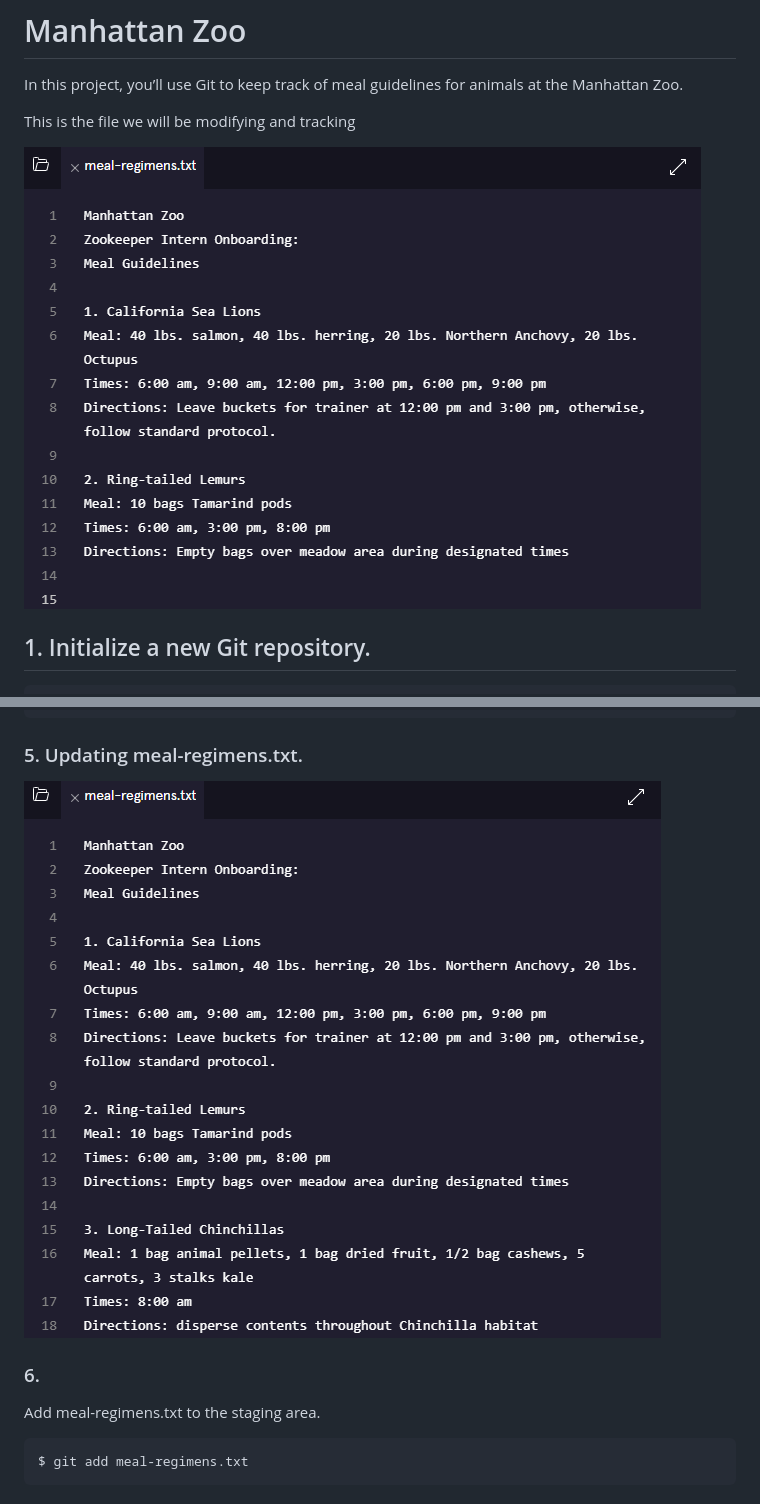
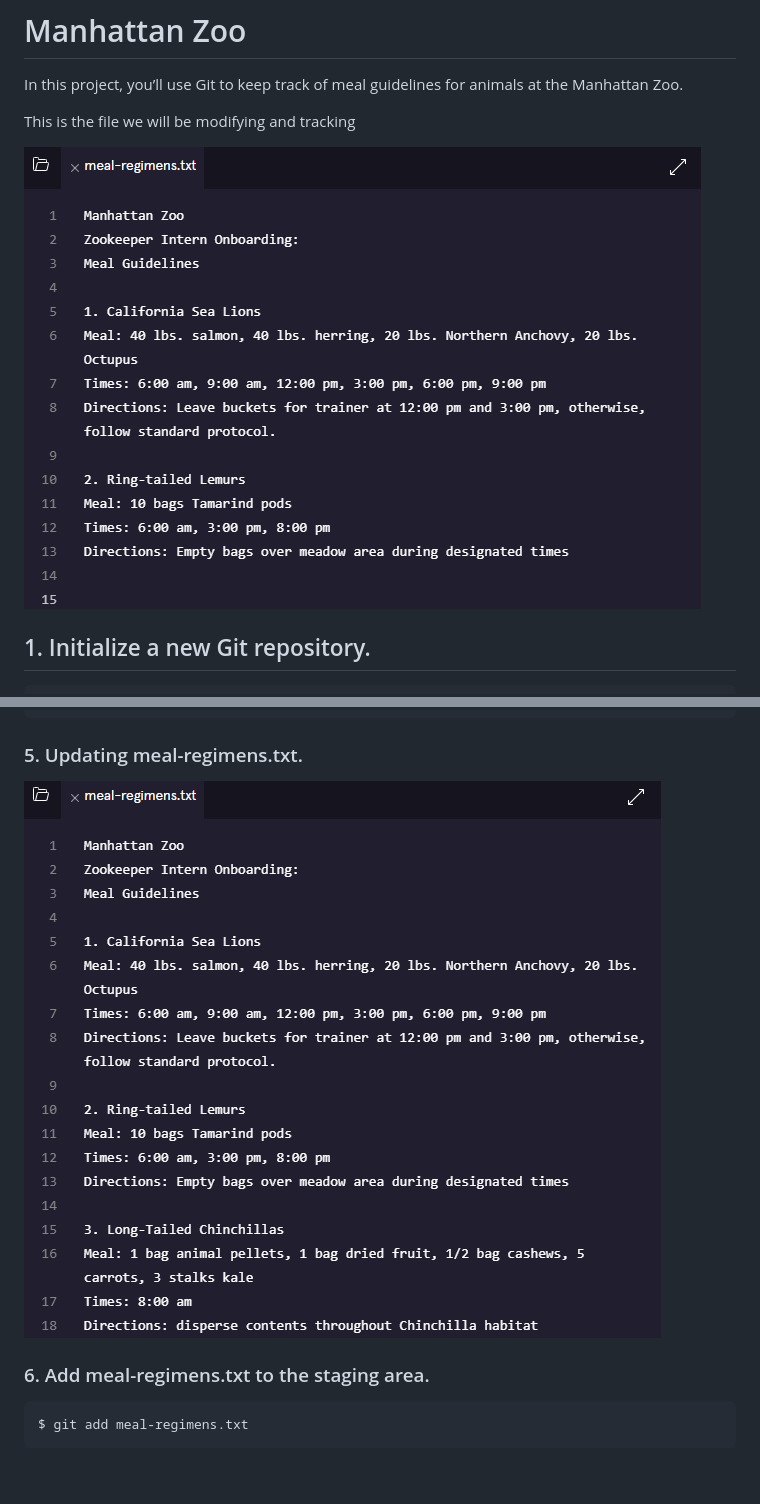
Before and after one commit to annethye/learn-git, a Markdown page: manhattan_zoo.md, 2 parts joined by grey strips. GitHub-like rendering; pictures changed too: images/manhattan_zoo_1.png (added), images/manhattan_zoo_2.png (added); blank space fills up the shorter version.

````diff
--- a/manhattan_zoo.md
+++ b/manhattan_zoo.md
@@ -4,7 +4,7 @@ In this project, you’ll use Git to keep track of meal guidelines for animals a
 
 This is the file we will be modifying and tracking
 
-![alt text](manhattan_zoo_1.png)
+![alt text](images/manhattan_zoo_1.png)
 
 ## 1. Initialize a new Git repository.
 ```
@@ -41,10 +41,9 @@ $ git commit -m "adding meal-regimens.txt"
 ```
 
 ### 5. Updating meal-regimens.txt.
-![alt text](manhattan_zoo_2.png)
+![alt text](images/manhattan_zoo_2.png)
 
-### 6.
-Add meal-regimens.txt to the staging area.
+### 6. Add meal-regimens.txt to the staging area.
 ```
 $ git add meal-regimens.txt
 ```
````
Also changed, not shown: other parts of manhattan_zoo.md (+1 -1 lines), images/manhattan_zoo_3.png (added).
